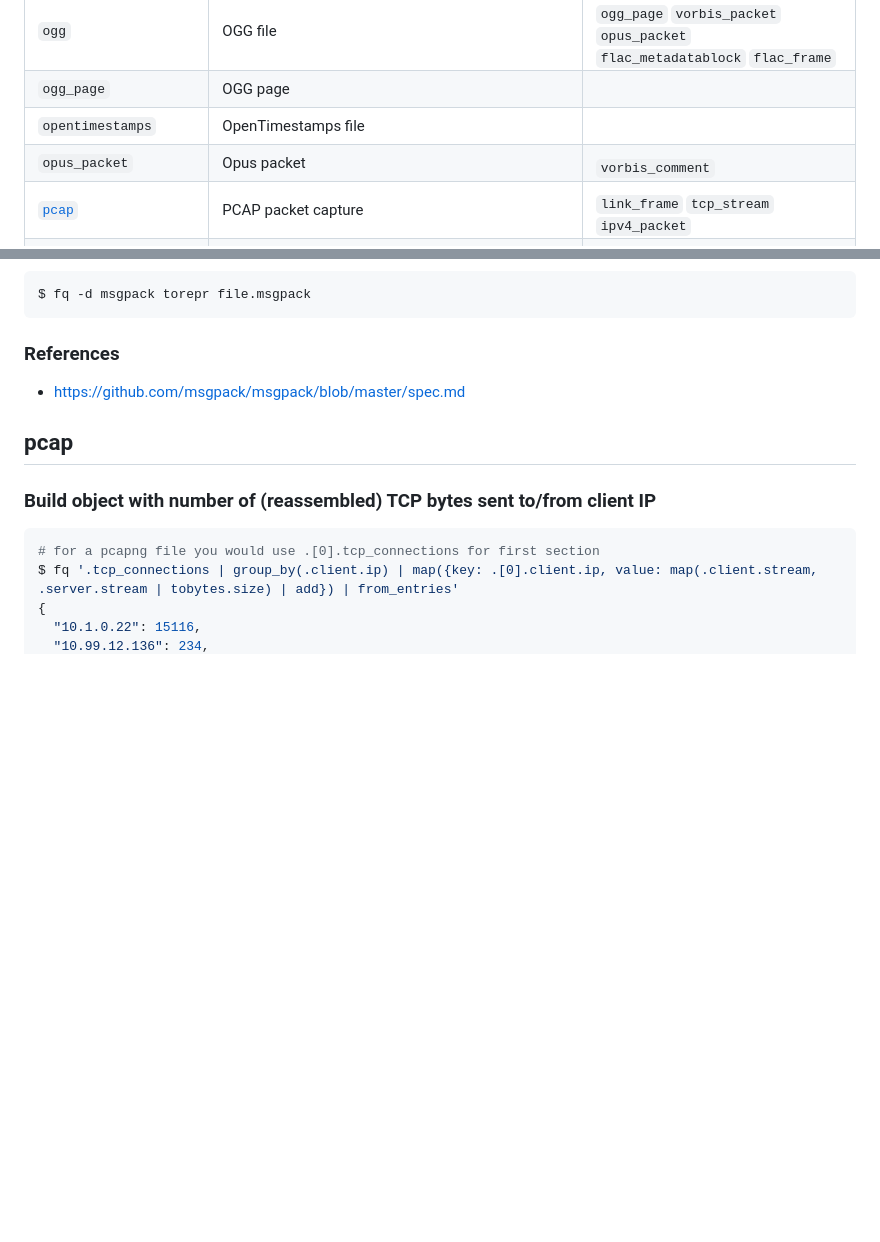
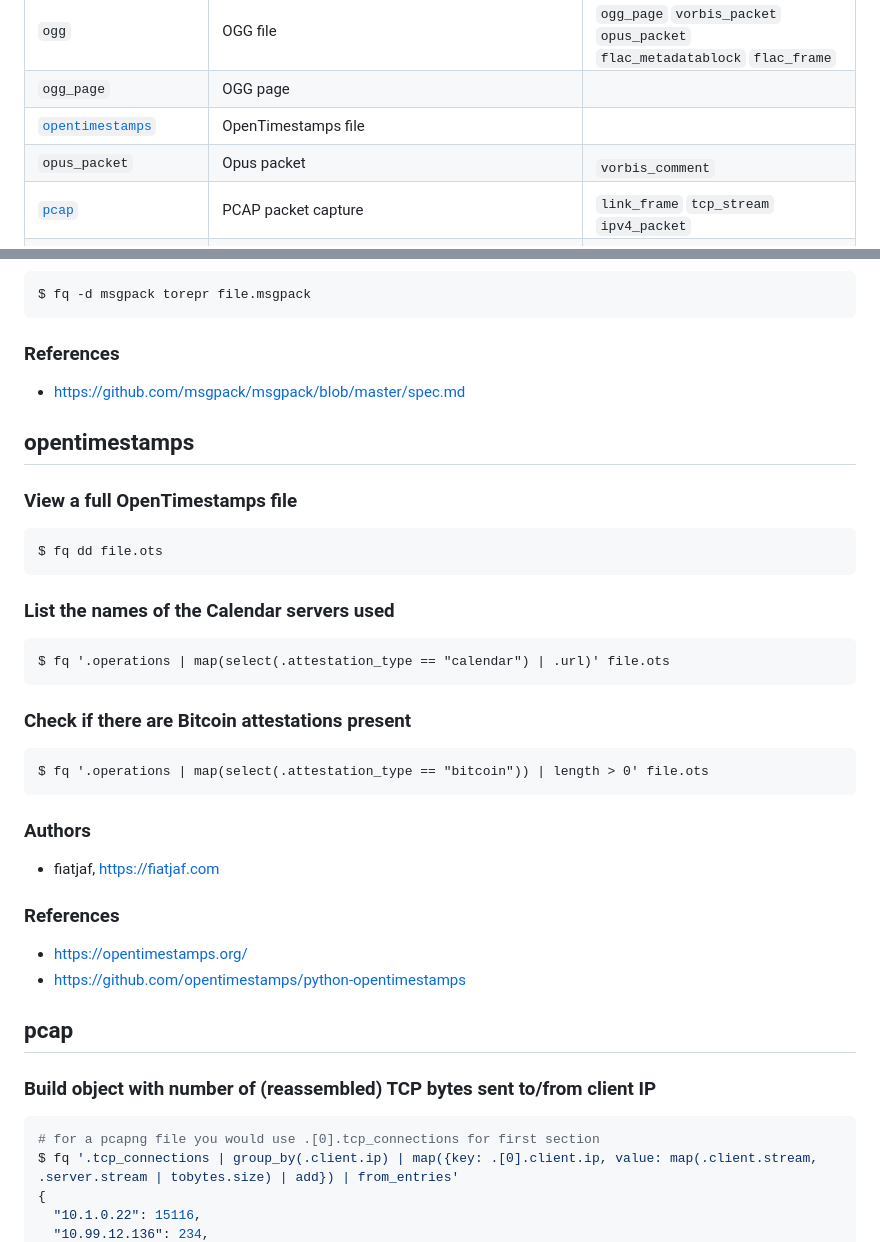
Before and after one commit to wader/fq, a Markdown page: doc/formats.md, 2 parts joined by grey strips. Rendered like a GitHub page; blank space fills up the shorter version.

Commit message:
opentimestamps: one last make doc.

````diff
--- a/doc/formats.md
+++ b/doc/formats.md
@@ -92,7 +92,7 @@
 |[`msgpack`](#msgpack)                                   |MessagePack                                                                                                  |<sub></sub>|
 |`ogg`                                                   |OGG&nbsp;file                                                                                                |<sub>`ogg_page` `vorbis_packet` `opus_packet` `flac_metadatablock` `flac_frame`</sub>|
 |`ogg_page`                                              |OGG&nbsp;page                                                                                                |<sub></sub>|
-|`opentimestamps`                                        |OpenTimestamps&nbsp;file                                                                                     |<sub></sub>|
+|[`opentimestamps`](#opentimestamps)                     |OpenTimestamps&nbsp;file                                                                                     |<sub></sub>|
 |`opus_packet`                                           |Opus&nbsp;packet                                                                                             |<sub>`vorbis_comment`</sub>|
 |[`pcap`](#pcap)                                         |PCAP&nbsp;packet&nbsp;capture                                                                                |<sub>`link_frame` `tcp_stream` `ipv4_packet`</sub>|
 |`pcapng`                                                |PCAPNG&nbsp;packet&nbsp;capture                                                                              |<sub>`link_frame` `tcp_stream` `ipv4_packet`</sub>|
@@ -857,6 +857,33 @@ $ fq -d msgpack torepr file.msgpack
 ### References
 - https://github.com/msgpack/msgpack/blob/master/spec.md
 
+## opentimestamps
+
+### View a full OpenTimestamps file
+
+```
+$ fq dd file.ots
+```
+
+### List the names of the Calendar servers used
+
+```
+$ fq '.operations | map(select(.attestation_type == "calendar") | .url)' file.ots
+```
+
+### Check if there are Bitcoin attestations present
+
+```
+$ fq '.operations | map(select(.attestation_type == "bitcoin")) | length > 0' file.ots
+```
+
+### Authors
+- fiatjaf, https://fiatjaf.com
+
+### References
+- https://opentimestamps.org/
+- https://github.com/opentimestamps/python-opentimestamps
+
 ## pcap
 
 ### Build object with number of (reassembled) TCP bytes sent to/from client IP
````
Also changed, not shown: 1 other file.
